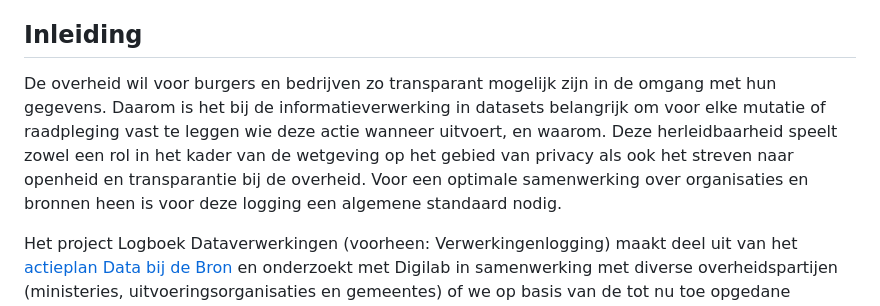
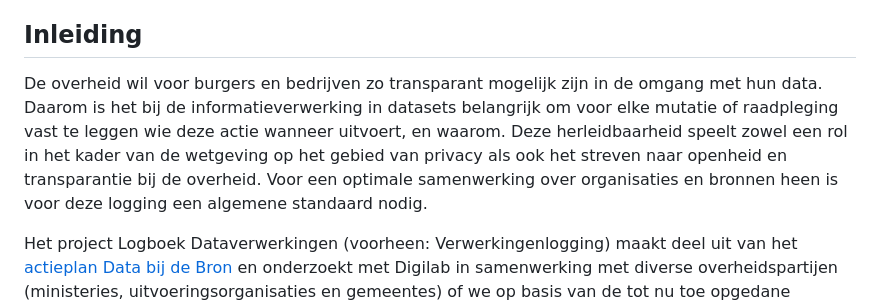
Before and after one commit to Logius-standaarden/logboek-dataverwerkingen-juridisch-beleidskader, a Markdown page: README.md, the part around the change. Drawn GitHub-style.

```diff
--- a/README.md
+++ b/README.md
@@ -8,7 +8,7 @@
 
 ## Inleiding
 
-De overheid wil voor burgers en bedrijven zo transparant mogelijk zijn in de omgang met hun gegevens. Daarom is het bij de informatieverwerking in datasets belangrijk om voor elke mutatie of raadpleging vast te leggen wie deze actie wanneer uitvoert, en waarom. Deze herleidbaarheid speelt zowel een rol in het kader van de wetgeving op het gebied van privacy als ook het streven naar openheid en transparantie bij de overheid. Voor een optimale samenwerking over organisaties en bronnen heen is voor deze logging een algemene standaard nodig.
+De overheid wil voor burgers en bedrijven zo transparant mogelijk zijn in de omgang met hun data. Daarom is het bij de informatieverwerking in datasets belangrijk om voor elke mutatie of raadpleging vast te leggen wie deze actie wanneer uitvoert, en waarom. Deze herleidbaarheid speelt zowel een rol in het kader van de wetgeving op het gebied van privacy als ook het streven naar openheid en transparantie bij de overheid. Voor een optimale samenwerking over organisaties en bronnen heen is voor deze logging een algemene standaard nodig.
 
 Het project Logboek Dataverwerkingen (voorheen: Verwerkingenlogging) maakt deel uit van het [actieplan Data bij de Bron](https://www.digitaleoverheid.nl/data-bij-de-bron/) en onderzoekt met Digilab in samenwerking met diverse overheidspartijen (ministeries, uitvoeringsorganisaties en gemeentes) of we op basis van de tot nu toe opgedane inzichten een overheidsbrede standaard kunnen vaststellen. Na het succesvol beproeven van de standaard wordt deze voorgesteld voor opname in de [‘Pas toe of leg uit’-lijst van het Forum voor Standaardisatie](https://forumstandaardisatie.nl/pas-toe-leg-uit-beleid).
 
```
